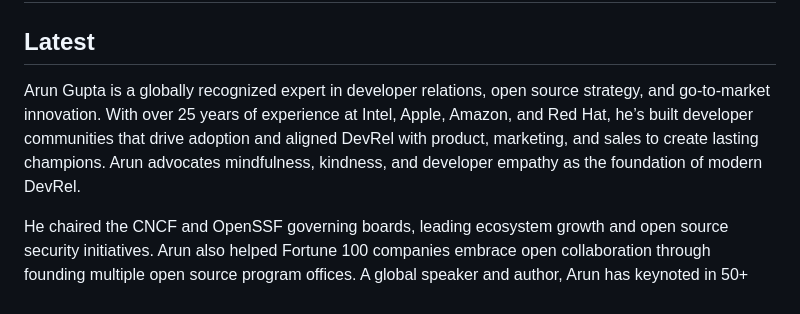
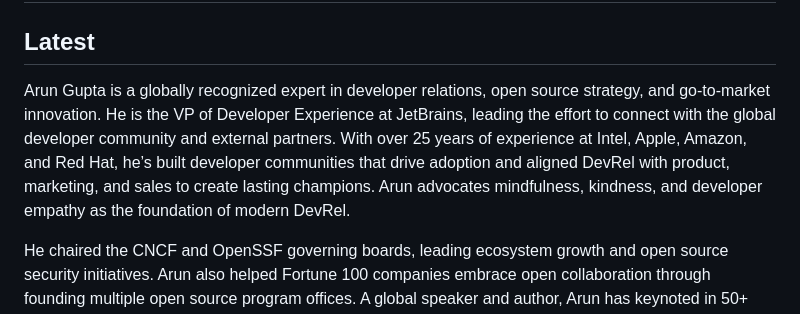
Before and after one commit to arun-gupta/arun-gupta.github.io, a Markdown page: index.md, the part around the change. Drawn GitHub-style.

```diff
--- a/index.md
+++ b/index.md
@@ -2,7 +2,7 @@
 
 ## Latest
 
-Arun Gupta is a globally recognized expert in developer relations, open source strategy, and go-to-market innovation. With over 25 years of experience at Intel, Apple, Amazon, and Red Hat, he’s built developer communities that drive adoption and aligned DevRel with product, marketing, and sales to create lasting champions. Arun advocates mindfulness, kindness, and developer empathy as the foundation of modern DevRel.
+Arun Gupta is a globally recognized expert in developer relations, open source strategy, and go-to-market innovation. He is the VP of Developer Experience at JetBrains, leading the effort to connect with the global developer community and external partners. With over 25 years of experience at Intel, Apple, Amazon, and Red Hat, he’s built developer communities that drive adoption and aligned DevRel with product, marketing, and sales to create lasting champions. Arun advocates mindfulness, kindness, and developer empathy as the foundation of modern DevRel.
 
 He chaired the CNCF and OpenSSF governing boards, leading ecosystem growth and open source security initiatives. Arun also helped Fortune 100 companies embrace open collaboration through founding multiple open source program offices. A global speaker and author, Arun has keynoted in 50+ countries, is a Docker Captain and Java Champion, and founded Devoxx4Kids USA. He actively supports initiatives like TEDAI and the UN’s Tech Over Hackathon.
 
```
